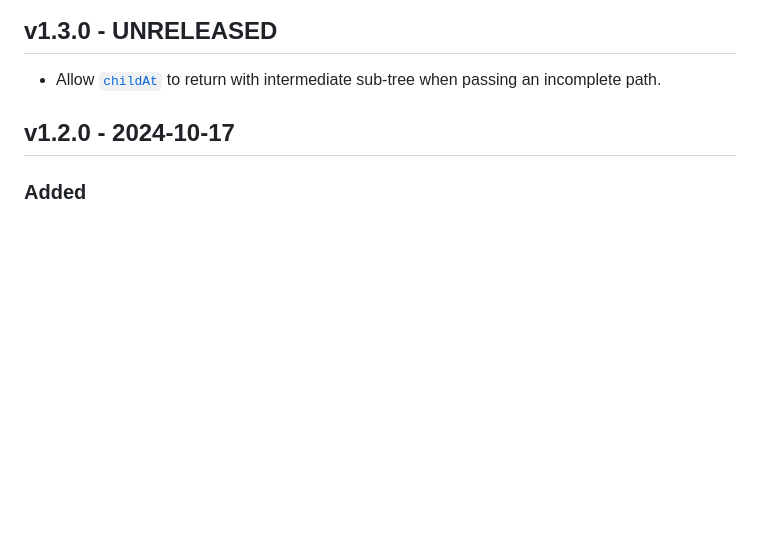
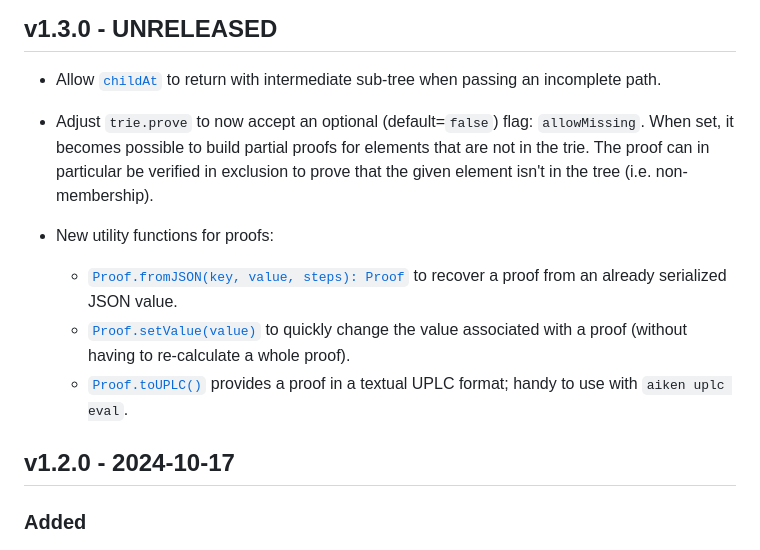
Before and after one commit to aiken-lang/merkle-patricia-forestry, a Markdown page: off-chain/CHANGELOG.md, the part around the change. Rendered like a GitHub page; blank space fills up the shorter version.

```diff
--- a/off-chain/CHANGELOG.md
+++ b/off-chain/CHANGELOG.md
@@ -3,6 +3,14 @@
 ## v1.3.0 - UNRELEASED
 
 - Allow [`childAt`](https://github.com/aiken-lang/merkle-patricia-forestry/tree/main/off-chain#triechildatpath-string-promisetrieundefined) to return with intermediate sub-tree when passing an incomplete path.
+
+- Adjust `trie.prove` to now accept an optional (default=`false`) flag: `allowMissing`. When set, it becomes possible to build partial proofs for elements that
+are not in the trie. The proof can in particular be verified in exclusion to prove that the given element isn't in the tree (i.e. non-membership).
+
+- New utility functions for proofs:
+  - [`Proof.fromJSON(key, value, steps): Proof`](https://github.com/aiken-lang/merkle-patricia-forestry/tree/main/off-chain#prooffromjson-key-value-steps-proof) to recover a proof from an already serialized JSON value.
+  - [`Proof.setValue(value)`](https://github.com/aiken-lang/merkle-patricia-forestry/tree/main/off-chain#proofsetvaluevalue) to quickly change the value associated with a proof (without having to re-calculate a whole proof).
+  - [`Proof.toUPLC()`](https://github.com/aiken-lang/merkle-patricia-forestry/tree/main/off-chain#prooftouplc) provides a proof in a textual UPLC format; handy to use with `aiken uplc eval`.
 
 ## v1.2.0 - 2024-10-17
 
```
Also changed, not shown: off-chain/README.md (+45 -8 lines).
